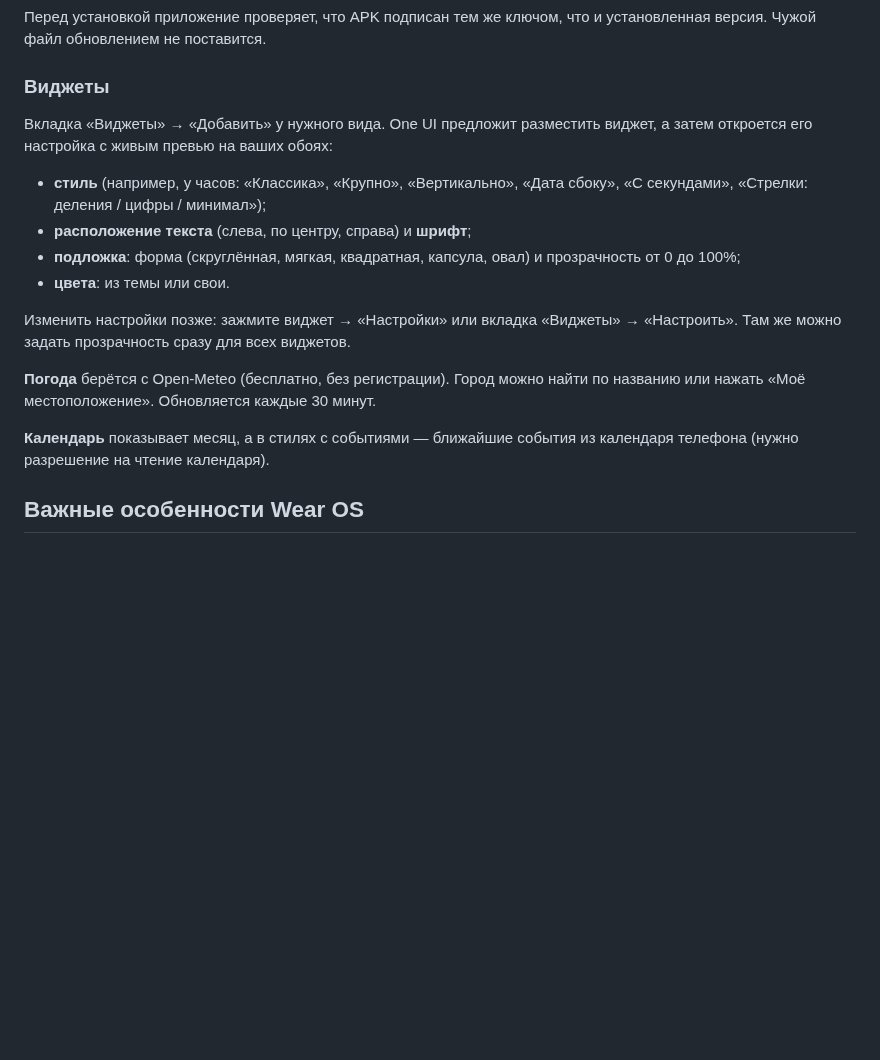
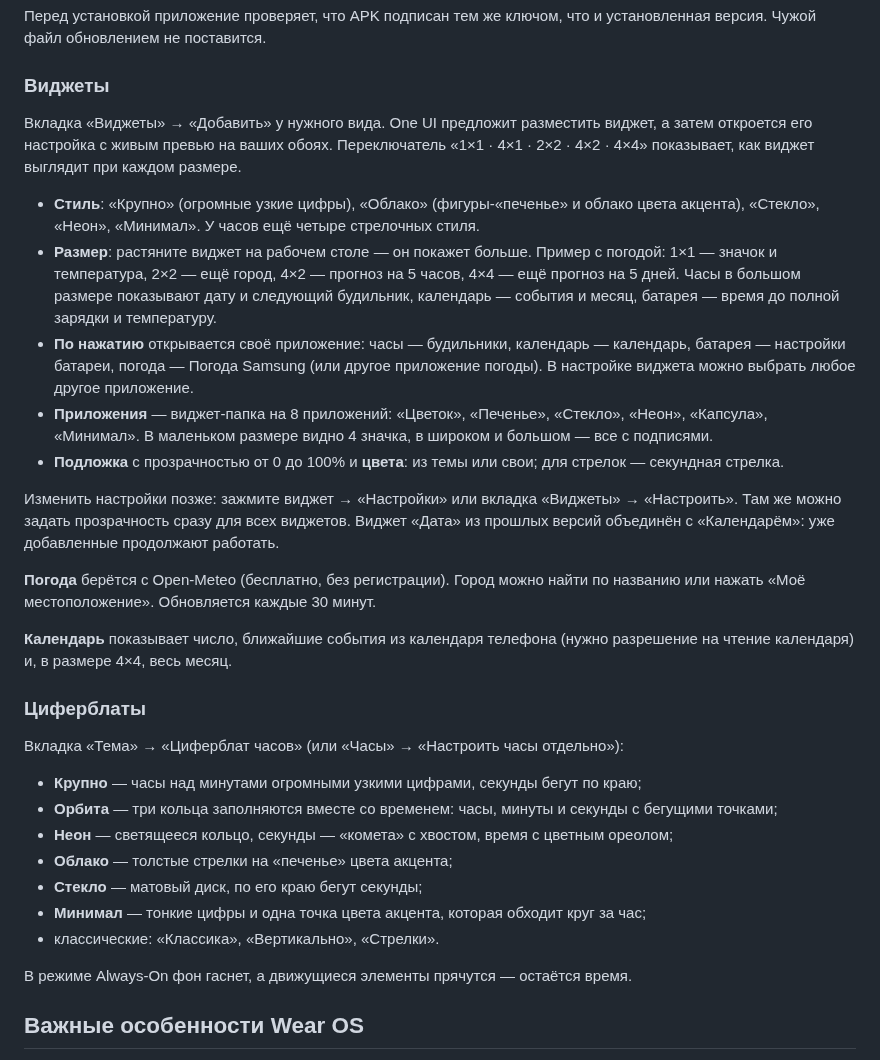
Before and after one commit to 0WahTanG0/SyncTheme, a Markdown page: README.md, the part around one of its changes. Rendered like a GitHub page; blank space fills up the shorter version.

```diff
--- a/README.md
+++ b/README.md
@@ -101,18 +103,33 @@
 
 ### Виджеты
 
-Вкладка «Виджеты» → «Добавить» у нужного вида. One UI предложит разместить виджет, а затем откроется его настройка с живым превью на ваших обоях:
+Вкладка «Виджеты» → «Добавить» у нужного вида. One UI предложит разместить виджет, а затем откроется его настройка с живым превью на ваших обоях. Переключатель «1×1 · 4×1 · 2×2 · 4×2 · 4×4» показывает, как виджет выглядит при каждом размере.
 
-- **стиль** (например, у часов: «Классика», «Крупно», «Вертикально», «Дата сбоку», «С секундами», «Стрелки: деления / цифры / минимал»);
-- **расположение текста** (слева, по центру, справа) и **шрифт**;
-- **подложка**: форма (скруглённая, мягкая, квадратная, капсула, овал) и прозрачность от 0 до 100%;
-- **цвета**: из темы или свои.
+- **Стиль**: «Крупно» (огромные узкие цифры), «Облако» (фигуры-«печенье» и облако цвета акцента), «Стекло», «Неон», «Минимал». У часов ещё четыре стрелочных стиля.
+- **Размер**: растяните виджет на рабочем столе — он покажет больше. Пример с погодой: 1×1 — значок и температура, 2×2 — ещё город, 4×2 — прогноз на 5 часов, 4×4 — ещё прогноз на 5 дней. Часы в большом размере показывают дату и следующий будильник, календарь — события и месяц, батарея — время до полной зарядки и температуру.
+- **По нажатию** открывается своё приложение: часы — будильники, календарь — календарь, батарея — настройки батареи, погода — Погода Samsung (или другое приложение погоды). В настройке виджета можно выбрать любое другое приложение.
+- **Приложения** — виджет-папка на 8 приложений: «Цветок», «Печенье», «Стекло», «Неон», «Капсула», «Минимал». В маленьком размере видно 4 значка, в широком и большом — все с подписями.
+- **Подложка** с прозрачностью от 0 до 100% и **цвета**: из темы или свои; для стрелок — секундная стрелка.
 
-Изменить настройки позже: зажмите виджет → «Настройки» или вкладка «Виджеты» → «Настроить». Там же можно задать прозрачность сразу для всех виджетов.
+Изменить настройки позже: зажмите виджет → «Настройки» или вкладка «Виджеты» → «Настроить». Там же можно задать прозрачность сразу для всех виджетов. Виджет «Дата» из прошлых версий объединён с «Календарём»: уже добавленные продолжают работать.
 
 **Погода** берётся с Open-Meteo (бесплатно, без регистрации). Город можно найти по названию или нажать «Моё местоположение». Обновляется каждые 30 минут.
 
-**Календарь** показывает месяц, а в стилях с событиями — ближайшие события из календаря телефона (нужно разрешение на чтение календаря).
+**Календарь** показывает число, ближайшие события из календаря телефона (нужно разрешение на чтение календаря) и, в размере 4×4, весь месяц.
+
+### Циферблаты
+
+Вкладка «Тема» → «Циферблат часов» (или «Часы» → «Настроить часы отдельно»):
+
+- **Крупно** — часы над минутами огромными узкими цифрами, секунды бегут по краю;
+- **Орбита** — три кольца заполняются вместе со временем: часы, минуты и секунды с бегущими точками;
+- **Неон** — светящееся кольцо, секунды — «комета» с хвостом, время с цветным ореолом;
+- **Облако** — толстые стрелки на «печенье» цвета акцента;
+- **Стекло** — матовый диск, по его краю бегут секунды;
+- **Минимал** — тонкие цифры и одна точка цвета акцента, которая обходит круг за час;
+- классические: «Классика», «Вертикально», «Стрелки».
+
+В режиме Always-On фон гаснет, а движущиеся элементы прячутся — остаётся время.
 
 ## Важные особенности Wear OS
 
```
Also changed, not shown: other parts of README.md (+6 -4 lines), docs/watch-styles.png (added), docs/widgets.png, 17 other files.
